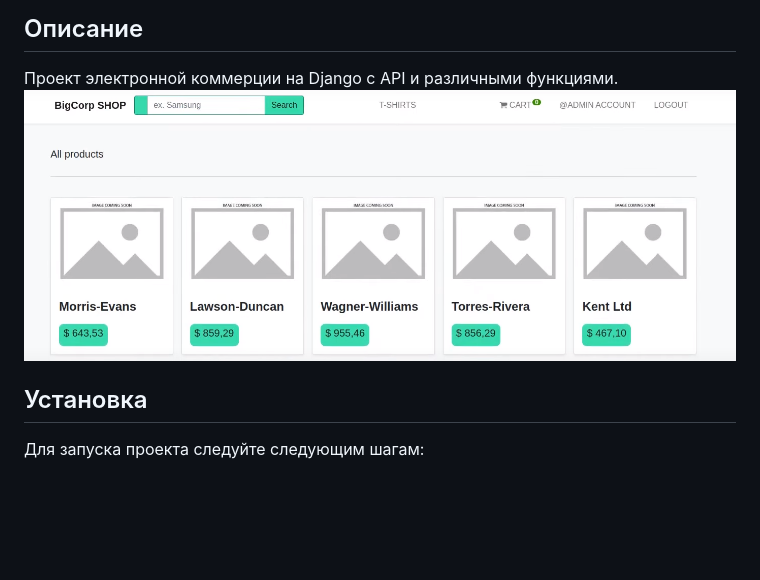
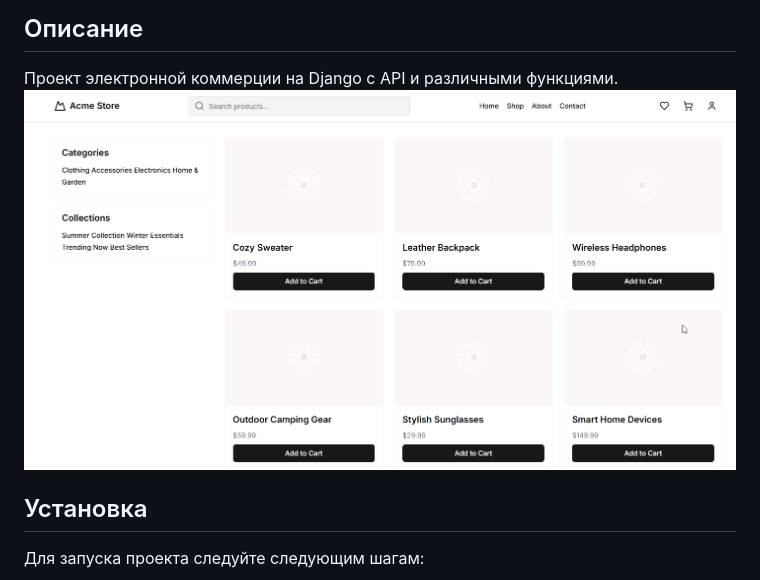
Before and after one commit to molokoedovmp/Online-shop, a Markdown page: README.md, the part around the change. Drawn GitHub-style; pictures changed too: public/2.png (added); blank space fills up the shorter version.

Commit message:
new readme

```diff
--- a/README.md
+++ b/README.md
@@ -2,7 +2,7 @@
 
 ## Описание
 Проект электронной коммерции на Django с API и различными функциями.
-![](./public/1.png)
+![](./public/2.png)
 
 
 ## Установка
```
